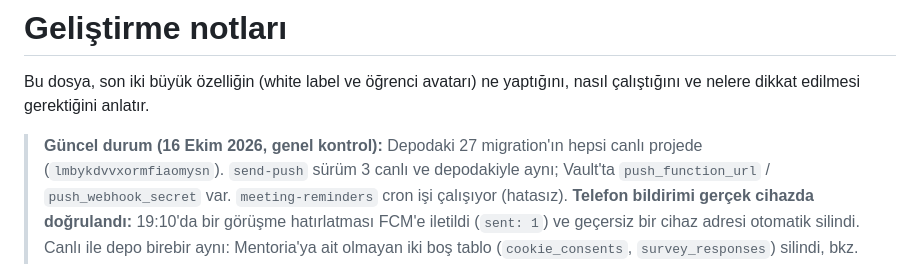
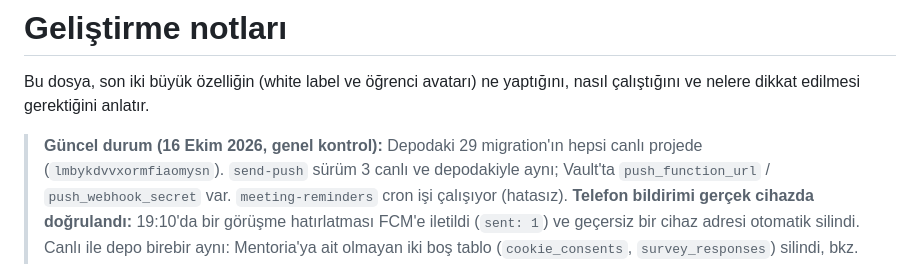
Before and after one commit to mfurkandmr/mentoria, a Markdown page: NOTLAR.md, the part around the change. GitHub-like rendering.

Commit message:
NOTLAR: avatar ve güvenlik migration'ları canlıda
Co-Authored-By: Claude Opus 5.5 <noreply@anthropic.com>

```diff
--- a/NOTLAR.md
+++ b/NOTLAR.md
@@ -3,7 +3,7 @@
 Bu dosya, son iki büyük özelliğin (white label ve öğrenci avatarı) ne yaptığını,
 nasıl çalıştığını ve nelere dikkat edilmesi gerektiğini anlatır.
 
-> **Güncel durum (16 Ekim 2026, genel kontrol):** Depodaki 27 migration'ın
+> **Güncel durum (16 Ekim 2026, genel kontrol):** Depodaki 29 migration'ın
 > hepsi canlı projede (`lmbykdvvxormfiaomysn`). `send-push` sürüm 3 canlı ve
 > depodakiyle aynı; Vault'ta `push_function_url` / `push_webhook_secret` var.
 > `meeting-reminders` cron işi çalışıyor (hatasız). **Telefon bildirimi gerçek
```
